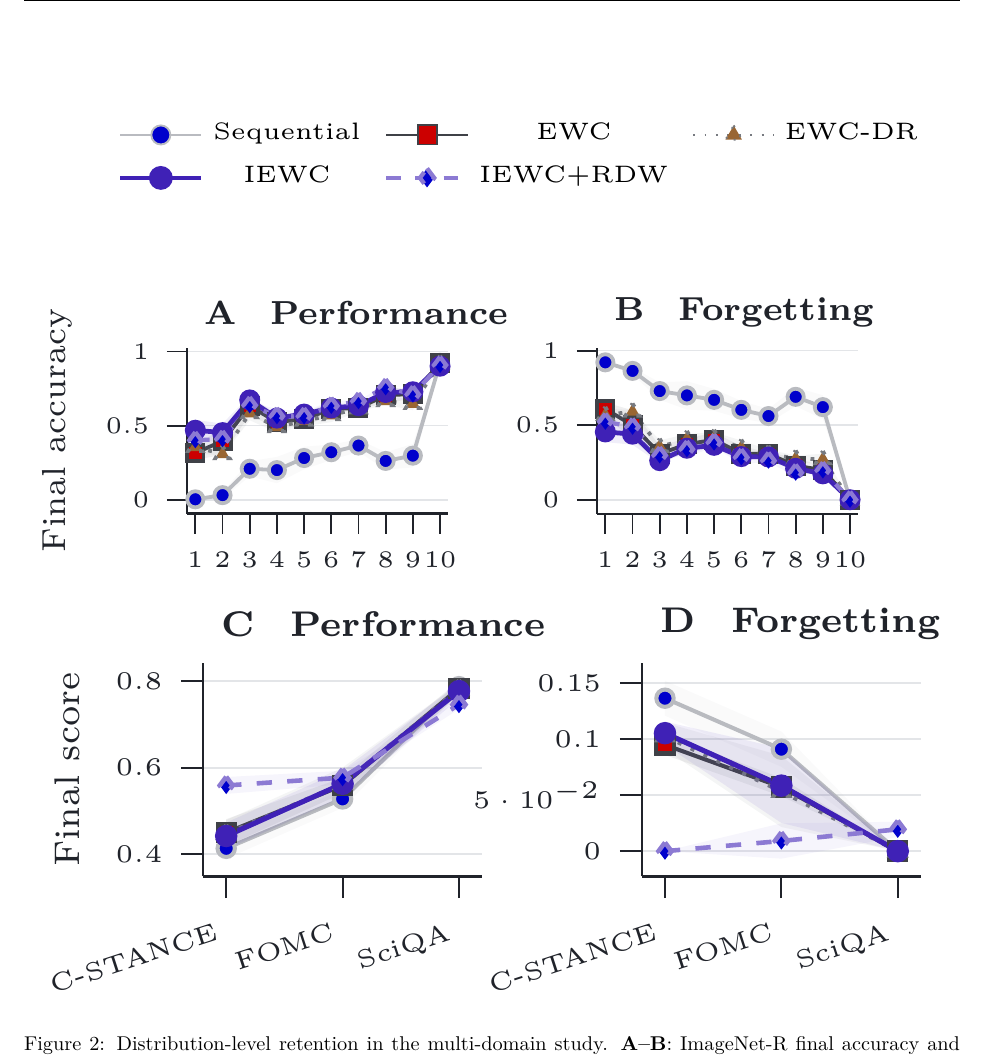
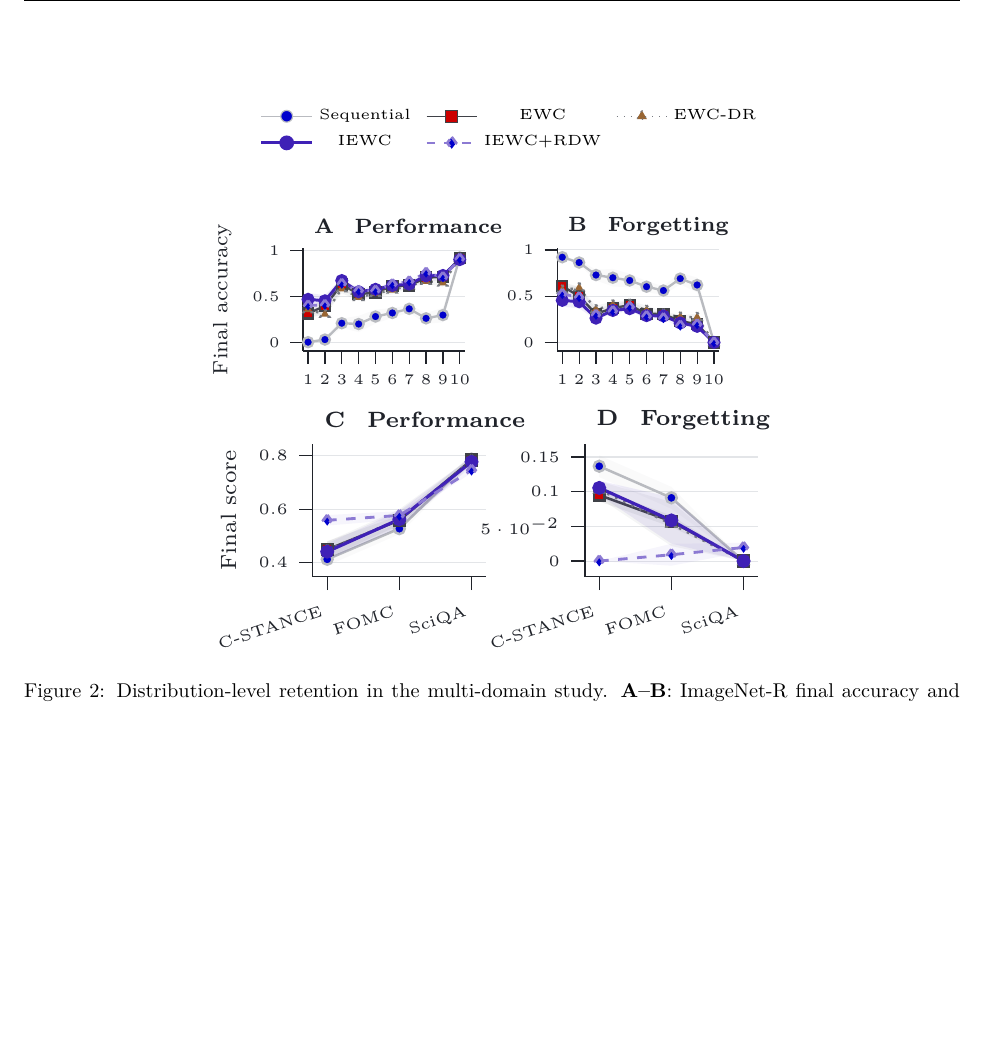
Before and after one commit to Axym-Labs/iewc-paper, a LaTeX paper (tmlr/main.tex, which reads sections/sec14_empirical_evaluation.tex): part of page 10 of 24, cut so that both start at the same text, the shorter picture padded with empty space. Compiled offline with pdfLaTeX.

Commit message:
Refine TMLR figure scale and overview arrows

```diff
--- a/sections/sec14_empirical_evaluation.tex
+++ b/sections/sec14_empirical_evaluation.tex
@@ -41,9 +41,15 @@ Table \ref{tab:main-empirical-results} shows that uniform IEWC attained higher s
 
 \begin{figure}[t]
 \centering
+\ifdefined\TMLRSubmission
+\includegraphics[width=0.62\linewidth]{figures/rendered/classification_distribution_retention.pdf}
+\vspace{-0.55em}
+\includegraphics[width=0.62\linewidth]{figures/rendered/nlp_distribution_retention.pdf}
+\else
 \includegraphics[width=\linewidth]{figures/rendered/classification_distribution_retention.pdf}
 \vspace{-0.55em}
 \includegraphics[width=\linewidth]{figures/rendered/nlp_distribution_retention.pdf}
+\fi
 \caption[ImageNet-R and TRACE distribution retention]{Distribution-level retention in the multi-domain study. \textbf{A--B}: ImageNet-R final accuracy and forgetting. \textbf{C--D}: TRACE final score and forgetting for C-STANCE, FOMC, and ScienceQA.}
 \label{fig:distribution-retention}
 \end{figure}
```
Also changed, not shown: appendices/appc_experimental_details_and_damping_sensitivity.tex (+4 -0 lines), figures/overview.pdf, main.pdf, tmlr/main.pdf, 1 other file.
